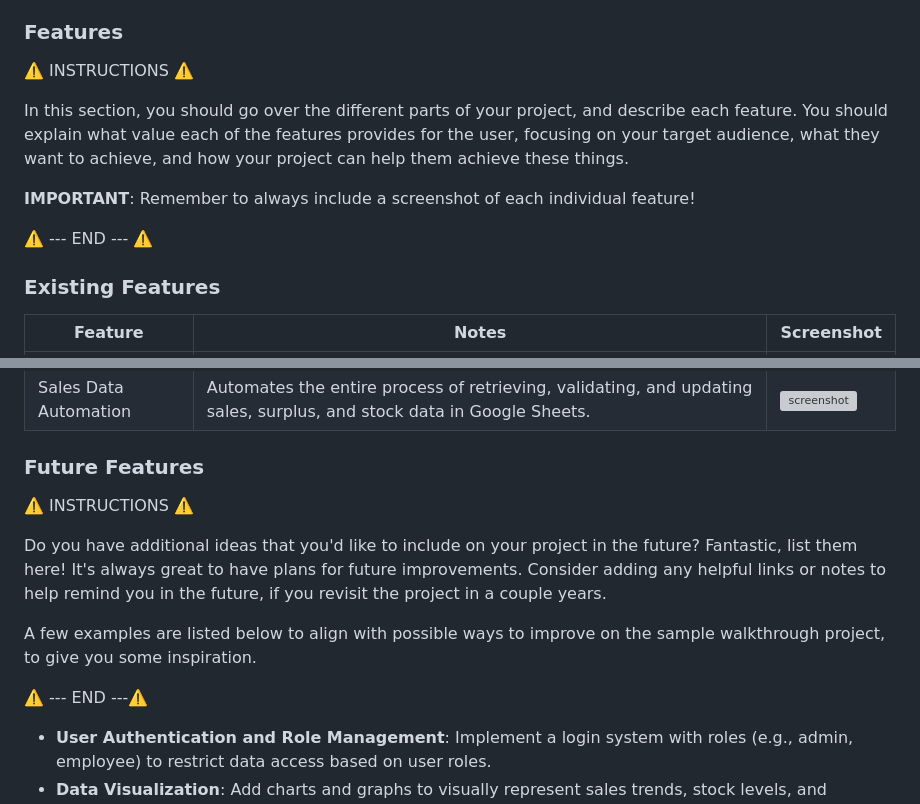
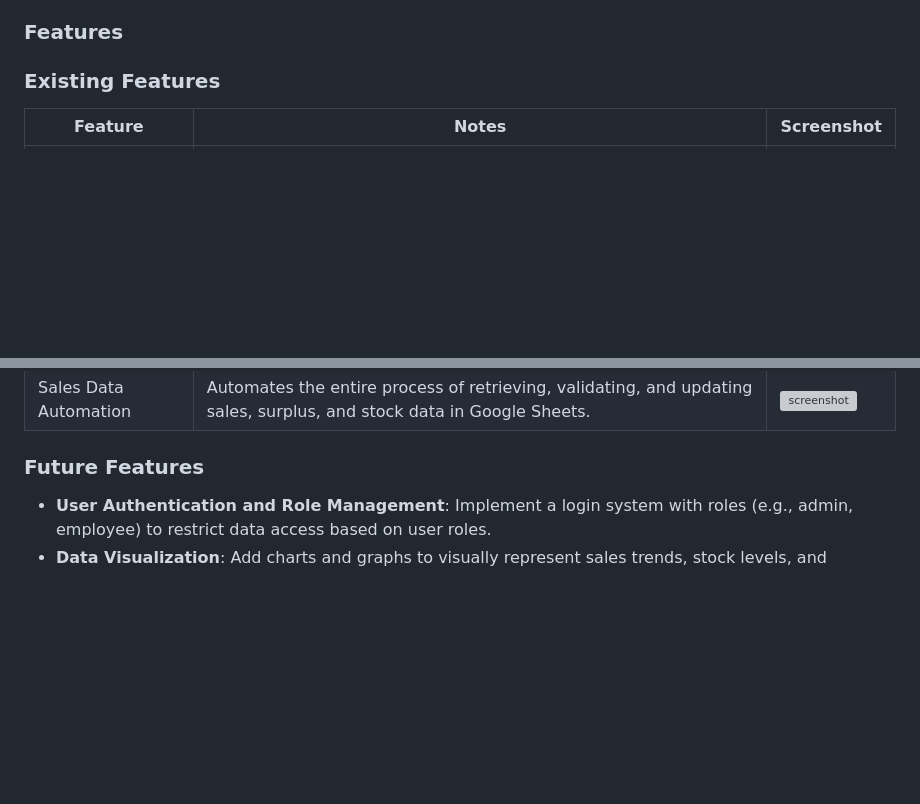
Before and after one commit to Gary-Burke/quizmaster, a Markdown page: README.md, 2 parts joined by grey strips. Drawn GitHub-style; blank space fills up the shorter version; grey boxes are pictures that could not be loaded.

Commit message:
Clean up README

```diff
--- a/README.md
+++ b/README.md
@@ -55,14 +55,6 @@ I've used [Lucidchart](https://www.lucidchart.com/pages/examples/flowchart-maker
 
 ### Features
 
-⚠️ INSTRUCTIONS ⚠️
-
-In this section, you should go over the different parts of your project, and describe each feature. You should explain what value each of the features provides for the user, focusing on your target audience, what they want to achieve, and how your project can help them achieve these things.
-
-**IMPORTANT**: Remember to always include a screenshot of each individual feature!
-
-⚠️ --- END --- ⚠️
-
 ### Existing Features
 
 | Feature | Notes | Screenshot |
@@ -76,13 +68,6 @@ In this section, you should go over the different parts of your project, and des
 
 ### Future Features
 
-⚠️ INSTRUCTIONS ⚠️
-
-Do you have additional ideas that you'd like to include on your project in the future? Fantastic, list them here! It's always great to have plans for future improvements. Consider adding any helpful links or notes to help remind you in the future, if you revisit the project in a couple years.
-
-A few examples are listed below to align with possible ways to improve on the sample walkthrough project, to give you some inspiration.
-
-⚠️ --- END ---⚠️
 
 - **User Authentication and Role Management**: Implement a login system with roles (e.g., admin, employee) to restrict data access based on user roles.
 - **Data Visualization**: Add charts and graphs to visually represent sales trends, stock levels, and surplus/waste over time.
```
Also changed, not shown: other parts of README.md (+1 -1 lines).
